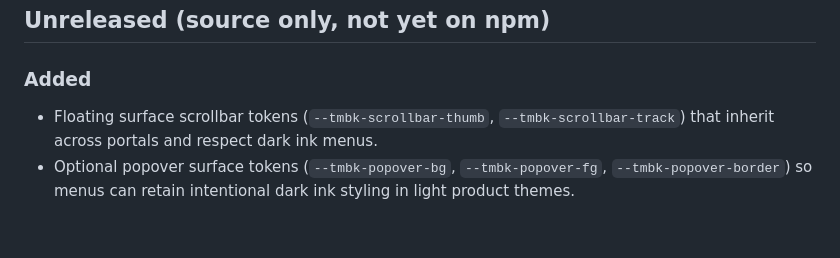
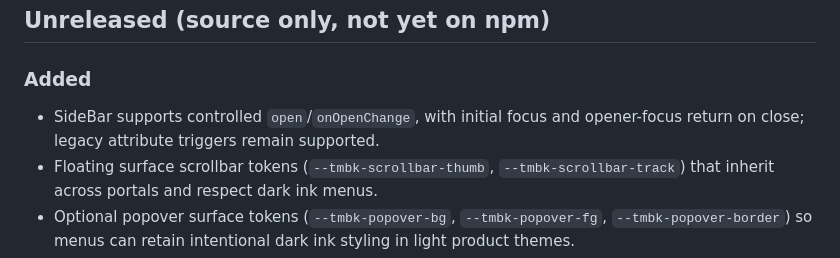
Before and after one commit to tembok-dev/tembok-ui, a Markdown page: packages/ui-react/CHANGELOG.md, the part around the change. Rendered like a GitHub page; blank space fills up the shorter version.

Commit message:
docs(sidebar): controlled props and keyboard focus semantics

```diff
--- a/packages/ui-react/CHANGELOG.md
+++ b/packages/ui-react/CHANGELOG.md
@@ -5,6 +5,7 @@ Changes to the React package are recorded here for application developers.
 ## Unreleased (source only, not yet on npm)
 
 ### Added
+- SideBar supports controlled `open`/`onOpenChange`, with initial focus and opener-focus return on close; legacy attribute triggers remain supported.
 - Floating surface scrollbar tokens (`--tmbk-scrollbar-thumb`, `--tmbk-scrollbar-track`) that inherit across portals and respect dark ink menus.
 - Optional popover surface tokens (`--tmbk-popover-bg`, `--tmbk-popover-fg`, `--tmbk-popover-border`) so menus can retain intentional dark ink styling in light product themes.
 - Provider-free scoped theme inheritance for Modal, Popover and Dropdown portals, including product-specific CSS token scopes and live ancestor class/style changes.
```
